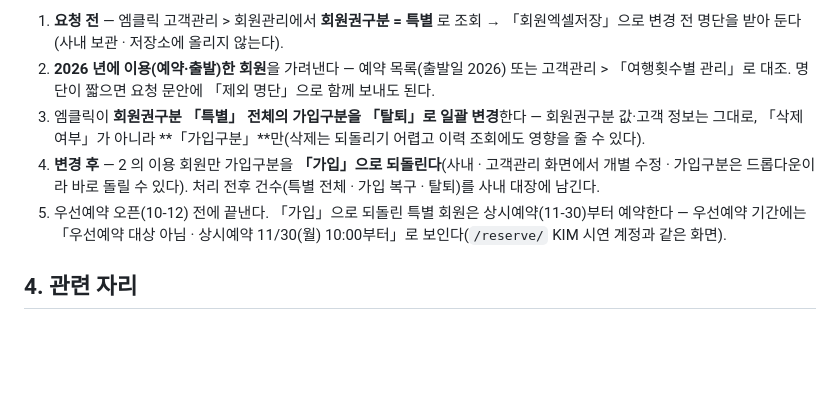
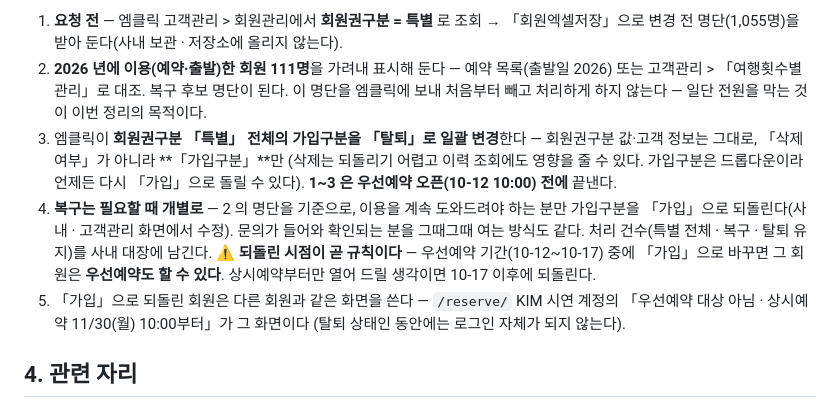
Before and after one commit to MERITTOUR/merittour-tools, a Markdown page: docs/mclick_2027_member_rules.md, the part around one of its changes. GitHub-like rendering; blank space fills up the shorter version.

```diff
--- a/docs/mclick_2027_member_rules.md
+++ b/docs/mclick_2027_member_rules.md
@@ -68,11 +68,15 @@
 
-1. **요청 전** — 엠클릭 고객관리 > 회원관리에서 **회원권구분 = 특별** 로 조회 → 「회원엑셀저장」으로 변경 전 명단을 받아 둔다(사내 보관 · 저장소에 올리지 않는다).
-2. **2026 년에 이용(예약·출발)한 회원**을 가려낸다 — 예약 목록(출발일 2026) 또는 고객관리 > 「여행횟수별 관리」로 대조. 명단이 짧으면 요청 문안에 「제외 명단」으로 함께 보내도 된다.
-3. 엠클릭이 **회원권구분 「특별」 전체의 가입구분을 「탈퇴」로 일괄 변경**한다 — 회원권구분 값·고객 정보는 그대로, 「삭제여부」가 아니라 **「가입구분」**만(삭제는 되돌리기 어렵고 이력 조회에도 영향을 줄 수 있다).
-4. **변경 후** — 2 의 이용 회원만 가입구분을 **「가입」으로 되돌린다**(사내 · 고객관리 화면에서 개별 수정 · 가입구분은 드롭다운이라 바로 돌릴 수 있다).
-   처리 전후 건수(특별 전체 · 가입 복구 · 탈퇴)를 사내 대장에 남긴다.
-5. 우선예약 오픈(10-12) 전에 끝낸다. 「가입」으로 되돌린 특별 회원은 상시예약(11-30)부터 예약한다 —
-   우선예약 기간에는 「우선예약 대상 아님 · 상시예약 11/30(월) 10:00부터」로 보인다(`/reserve/` KIM 시연 계정과 같은 화면).
+1. **요청 전** — 엠클릭 고객관리 > 회원관리에서 **회원권구분 = 특별** 로 조회 → 「회원엑셀저장」으로 변경 전 명단(1,055명)을 받아 둔다(사내 보관 · 저장소에 올리지 않는다).
+2. **2026 년에 이용(예약·출발)한 회원 111명**을 가려내 표시해 둔다 — 예약 목록(출발일 2026) 또는 고객관리 > 「여행횟수별 관리」로 대조. 복구 후보 명단이 된다.
+   이 명단을 엠클릭에 보내 처음부터 빼고 처리하게 하지 않는다 — 일단 전원을 막는 것이 이번 정리의 목적이다.
+3. 엠클릭이 **회원권구분 「특별」 전체의 가입구분을 「탈퇴」로 일괄 변경**한다 — 회원권구분 값·고객 정보는 그대로, 「삭제여부」가 아니라 **「가입구분」**만
+   (삭제는 되돌리기 어렵고 이력 조회에도 영향을 줄 수 있다. 가입구분은 드롭다운이라 언제든 다시 「가입」으로 돌릴 수 있다).
+   **1~3 은 우선예약 오픈(10-12 10:00) 전에** 끝낸다.
+4. **복구는 필요할 때 개별로** — 2 의 명단을 기준으로, 이용을 계속 도와드려야 하는 분만 가입구분을 「가입」으로 되돌린다(사내 · 고객관리 화면에서 수정).
+   문의가 들어와 확인되는 분을 그때그때 여는 방식도 같다. 처리 건수(특별 전체 · 복구 · 탈퇴 유지)를 사내 대장에 남긴다.
+   ⚠ **되돌린 시점이 곧 규칙이다** — 우선예약 기간(10-12~10-17) 중에 「가입」으로 바꾸면 그 회원은 **우선예약도 할 수 있다**. 상시예약부터만 열어 드릴 생각이면 10-17 이후에 되돌린다.
+5. 「가입」으로 되돌린 회원은 다른 회원과 같은 화면을 쓴다 — `/reserve/` KIM 시연 계정의 「우선예약 대상 아님 · 상시예약 11/30(월) 10:00부터」가 그 화면이다
+   (탈퇴 상태인 동안에는 로그인 자체가 되지 않는다).
 
 ## 4. 관련 자리
 
```
Also changed, not shown: other parts of docs/mclick_2027_member_rules.md (+19 -19 lines), CLAUDE.md (+4 -3 lines).
